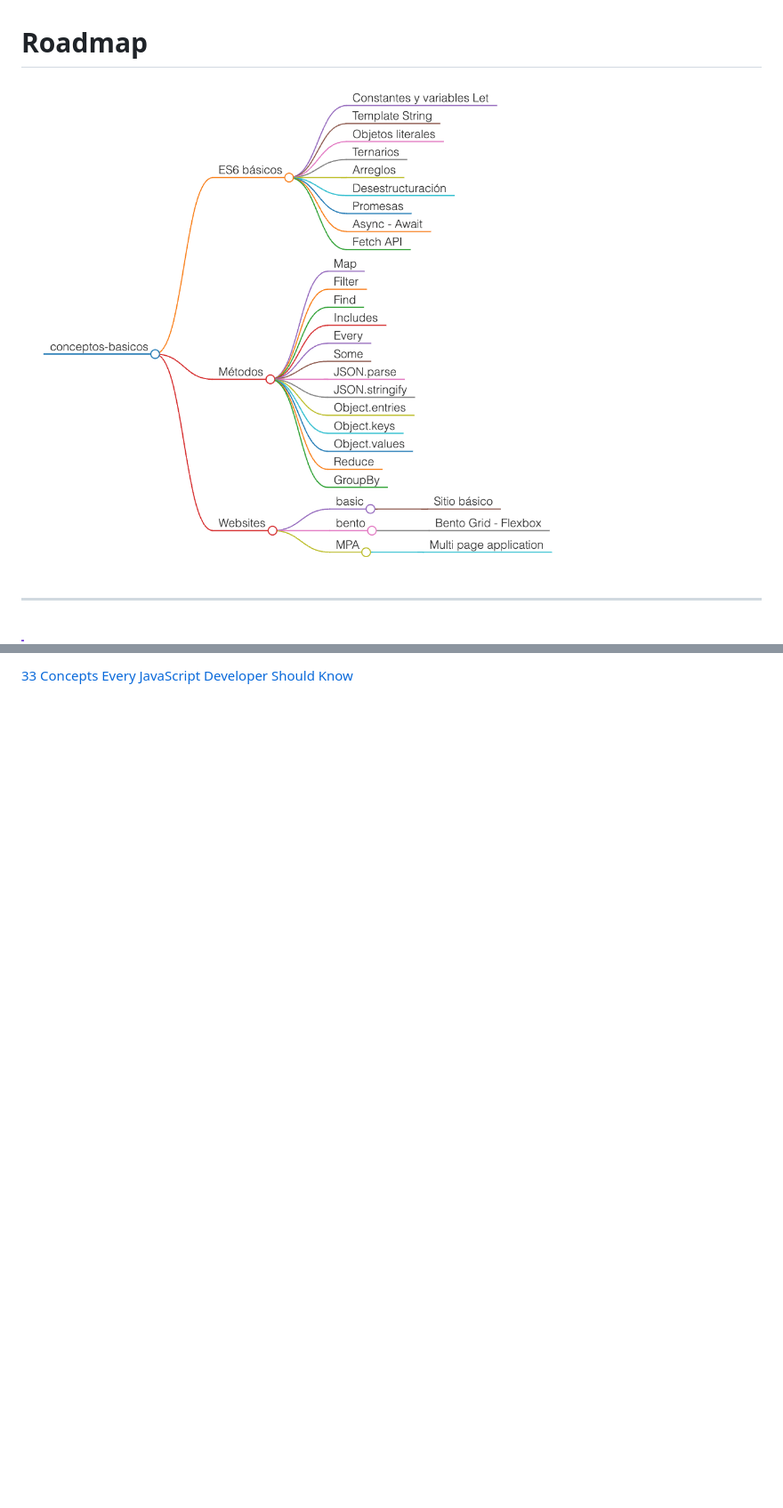
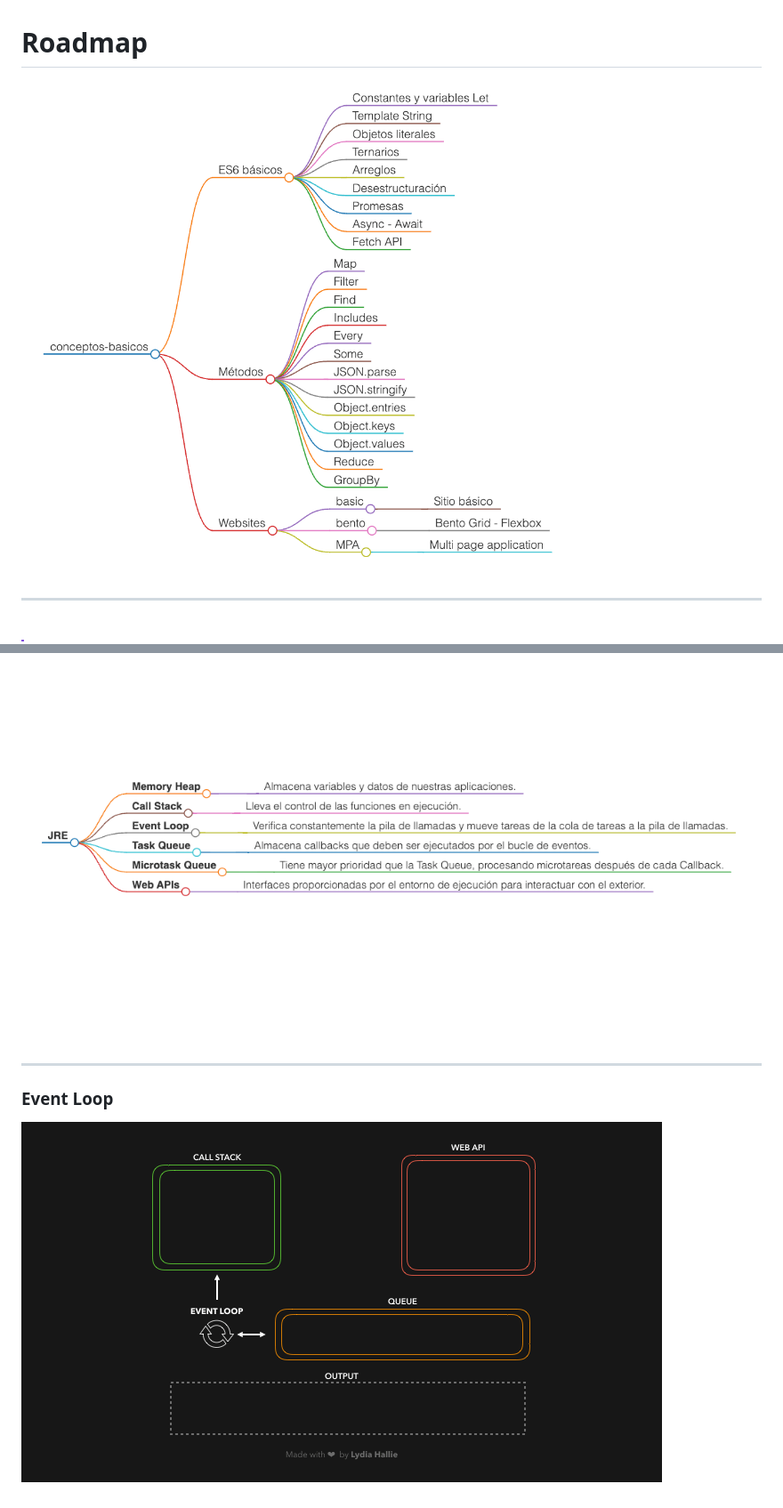
Before and after one commit to ReactFrontDevs/conceptos-basicos, a Markdown page: README.md, 2 parts joined by grey strips. Shown: that part at 89% size. GitHub-like rendering; pictures changed too: images/JRE.png (added); blank space fills up the shorter version.

```diff
--- a/README.md
+++ b/README.md
@@ -1,6 +1,6 @@
 # Roadmap
 
-![](./raodmap.png)
+![](./images/raodmap.png)
 
 ---
 
@@ -23,2 +27,8 @@
 
-[33 Concepts Every JavaScript Developer Should Know](https://github.com/leonardomso/33-js-concepts)
+![](./images/JRE.png)
+
+---
+
+### Event Loop
+
+![](./images/event_loop.gif)
```
Also changed, not shown: other parts of README.md (+5 -1 lines), 3.ejercitacion/Readme.md (+10 -2 lines), images/event_loop.gif (renamed from event_loop.gif), images/raodmap.png (renamed from raodmap.png).
